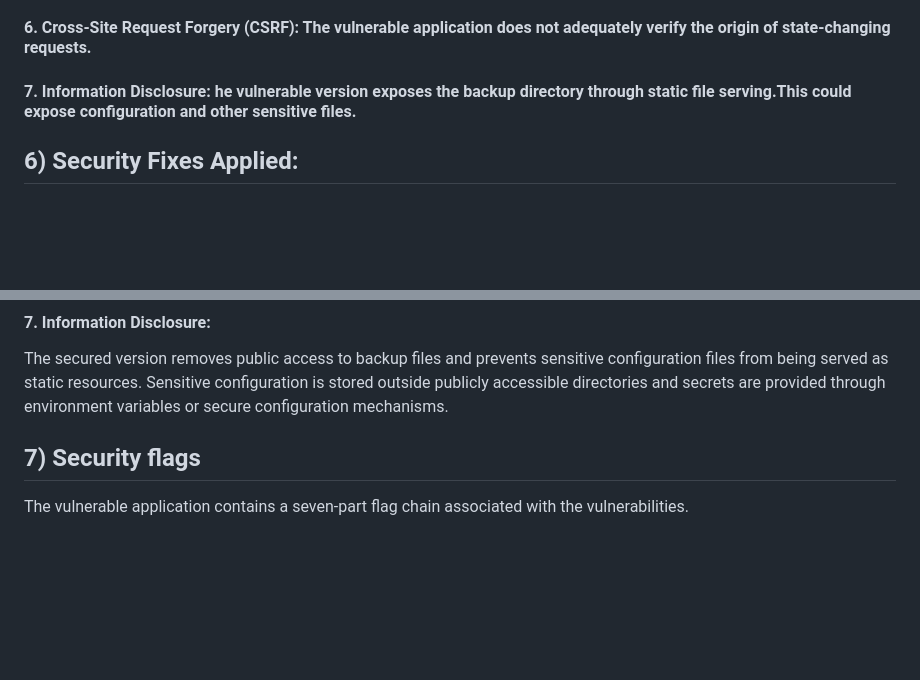
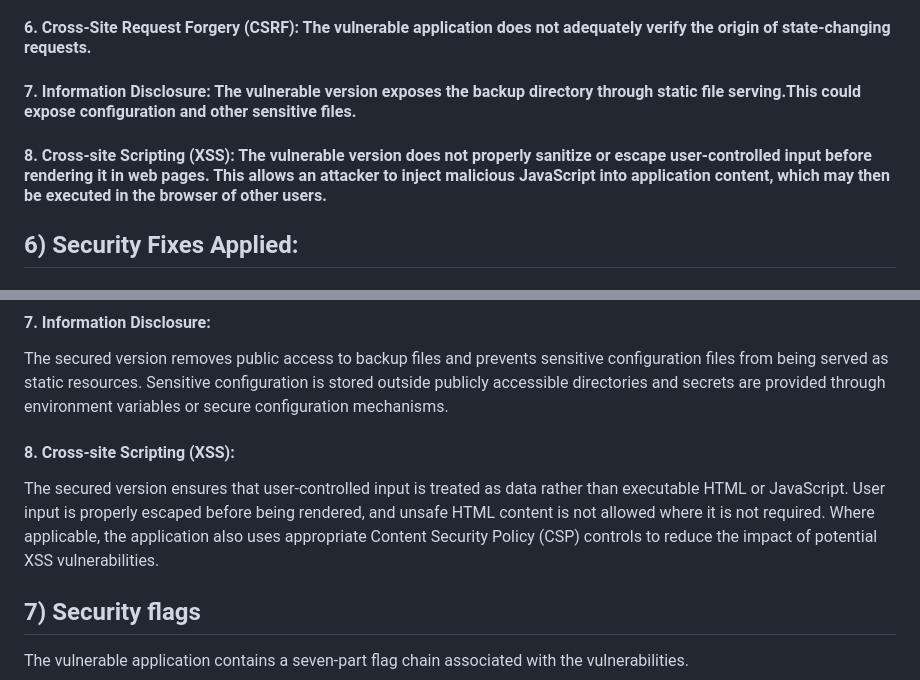
Before and after one commit to abdelrahmanelbahgy/VulnerableVsSecuredWebsite, a Markdown page: vulnerable-version/README.md, 2 parts joined by grey strips. Drawn GitHub-style; blank space fills up the shorter version.

Commit message:
Fix typo and enhance XSS fix description in README
Corrected a typo in the Information Disclosure section and added details to the Cross-site Scripting (XSS) fix.

```diff
--- a/vulnerable-version/README.md
+++ b/vulnerable-version/README.md
@@ -105,7 +105,8 @@ The exact port may vary depending on the .env configuration.
 #### **4. Path Traversal:** The vulnerable report download functionality uses user-controlled filenames to construct file paths.
 #### **5. SQL Injection:** The vulnerable patient-search endpoint directly concatenates user input into an SQL statement.
 #### **6. Cross-Site Request Forgery (CSRF):** The vulnerable application does not adequately verify the origin of state-changing requests.
-#### **7. Information Disclosure:** he vulnerable version exposes the backup directory through static file serving.This could expose configuration and other sensitive files.
+#### **7. Information Disclosure:** The vulnerable version exposes the backup directory through static file serving.This could expose configuration and other sensitive files.
+#### **8. Cross-site Scripting (XSS):** The vulnerable version does not properly sanitize or escape user-controlled input before rendering it in web pages. This allows an attacker to inject malicious JavaScript into application content, which may then be executed in the browser of other users.
 
 ## **6) Security Fixes Applied:**
 #### **1. Server-Side Template Injection (SSTI):**
@@ -129,6 +130,8 @@ The secured version applies CSRF protection to sensitive state-changing operatio
 #### **7. Information Disclosure:**
 The secured version removes public access to backup files and prevents sensitive configuration files from being served as static resources.
 Sensitive configuration is stored outside publicly accessible directories and secrets are provided through environment variables or secure configuration mechanisms.
+#### **8. Cross-site Scripting (XSS):**
+The secured version ensures that user-controlled input is treated as data rather than executable HTML or JavaScript. User input is properly escaped before being rendered, and unsafe HTML content is not allowed where it is not required. Where applicable, the application also uses appropriate Content Security Policy (CSP) controls to reduce the impact of potential XSS vulnerabilities.
 
 
 ## **7) Security flags**
```
